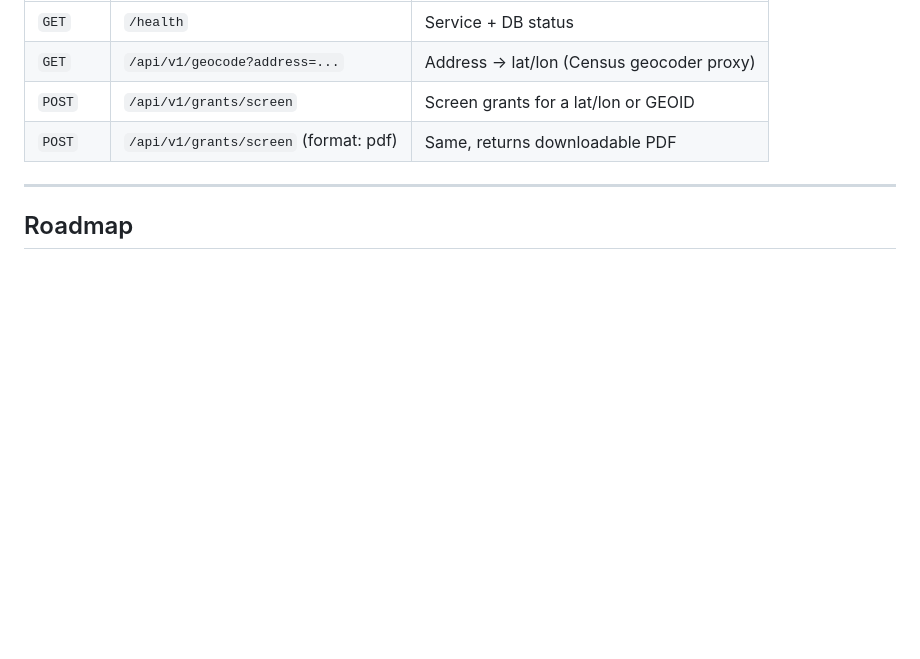
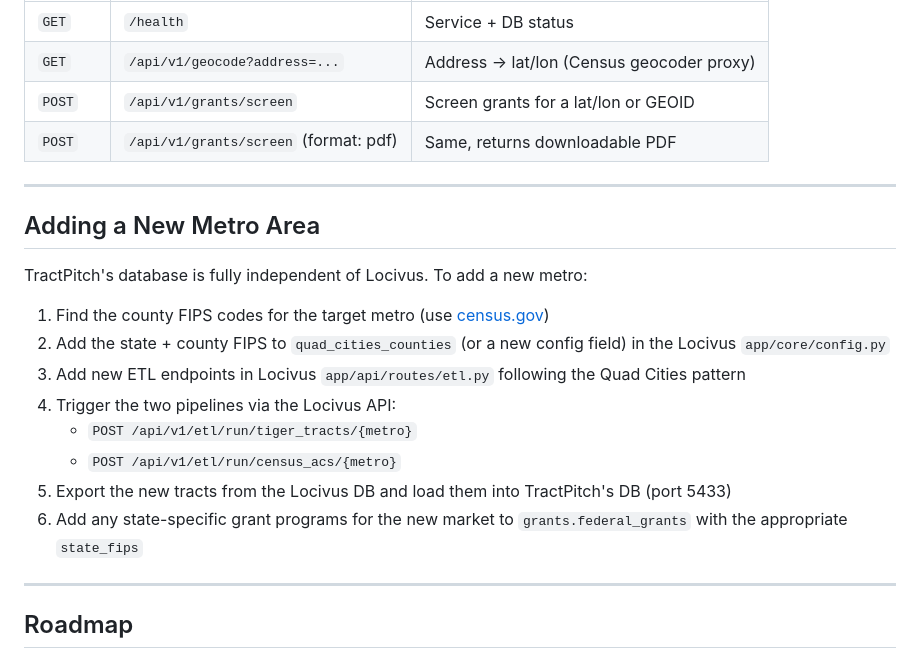
Before and after one commit to hpratap95/tractpitch, a Markdown page: TRACTPITCH.md, the part around the change. Drawn GitHub-style; blank space fills up the shorter version.

Commit message:
Add new metro expansion instructions to project doc

```diff
--- a/TRACTPITCH.md
+++ b/TRACTPITCH.md
@@ -83,6 +83,21 @@ To add a new grant, insert a row into `grants.federal_grants` and add the same r
 
 ---
 
+## Adding a New Metro Area
+
+TractPitch's database is fully independent of Locivus. To add a new metro:
+
+1. Find the county FIPS codes for the target metro (use [census.gov](https://www.census.gov/library/reference/code-lists/ansi.html))
+2. Add the state + county FIPS to `quad_cities_counties` (or a new config field) in the Locivus `app/core/config.py`
+3. Add new ETL endpoints in Locivus `app/api/routes/etl.py` following the Quad Cities pattern
+4. Trigger the two pipelines via the Locivus API:
+   - `POST /api/v1/etl/run/tiger_tracts/{metro}`
+   - `POST /api/v1/etl/run/census_acs/{metro}`
+5. Export the new tracts from the Locivus DB and load them into TractPitch's DB (port 5433)
+6. Add any state-specific grant programs for the new market to `grants.federal_grants` with the appropriate `state_fips`
+
+---
+
 ## Roadmap
 
 - Add Iowa and Illinois state-specific grant programs for the Quad Cities market
```
